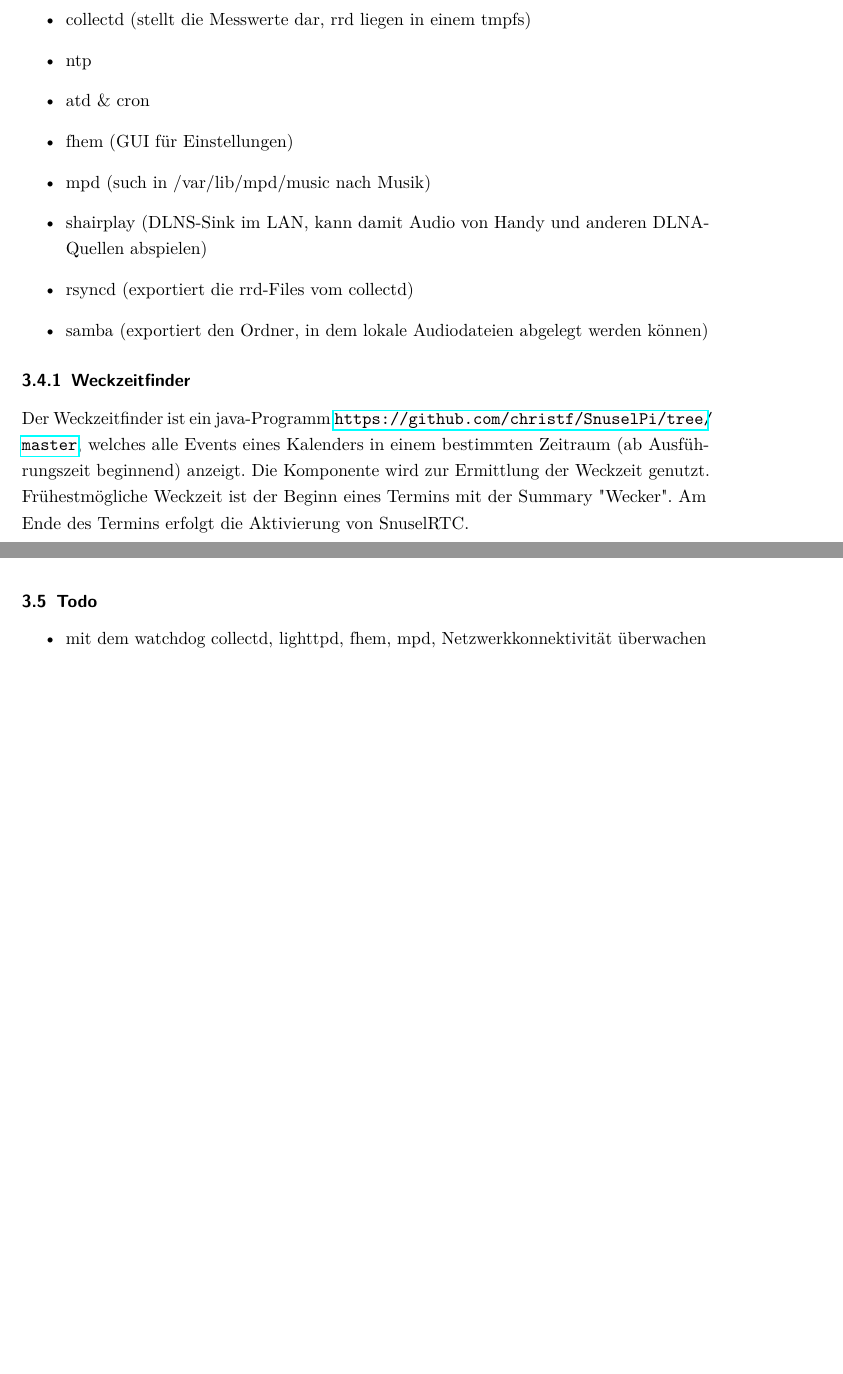
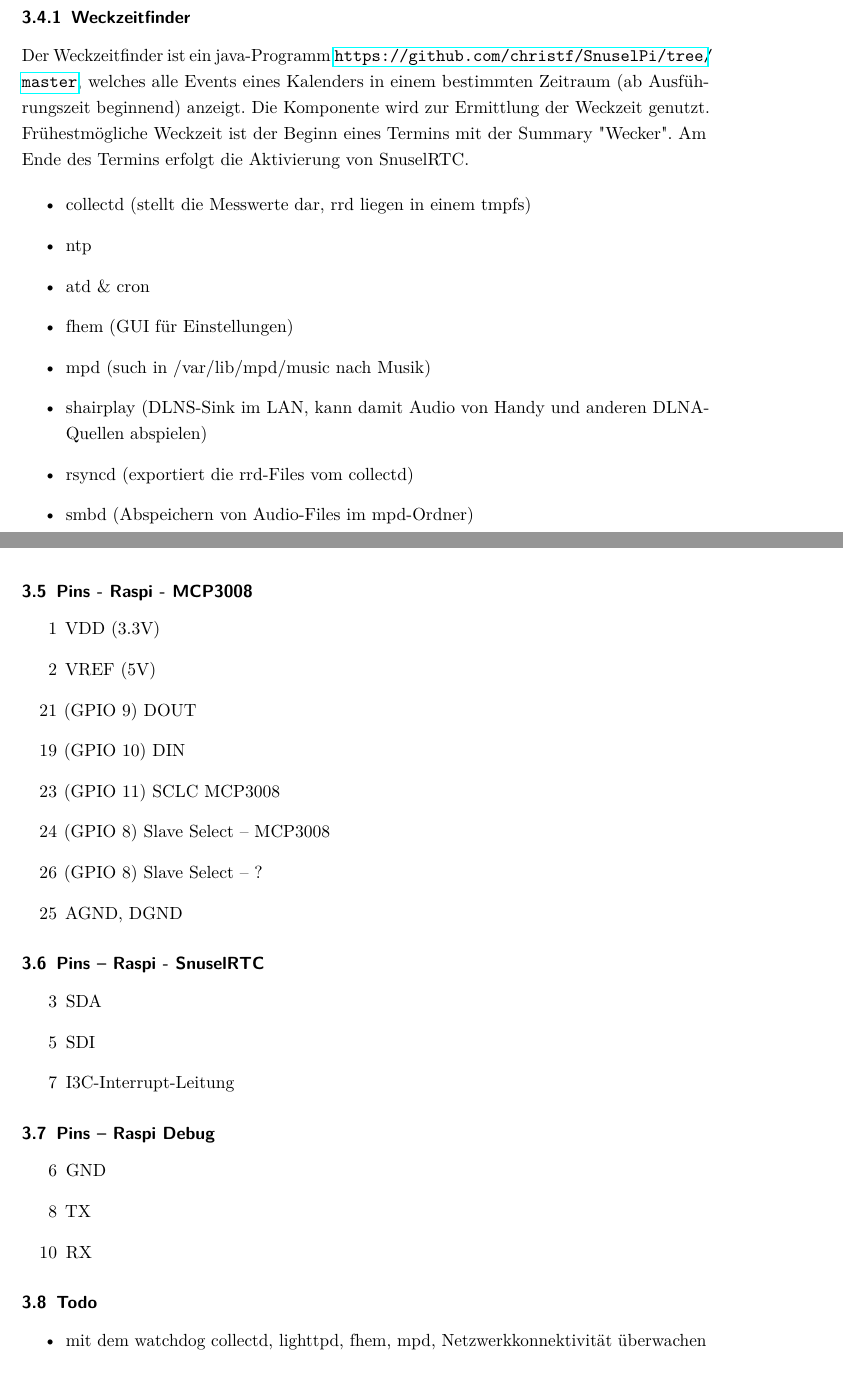
Before and after one commit to christf/SnuselPi, a LaTeX document (Dokumentation/SnuselPi.tex): two parts of pages 4 and 5 of 8, joined at a grey line, cut so that both start at the same text, the shorter picture padded with empty space. Compiled offline with pdfLaTeX; an older LaTeX class or package is replaced by its successor.

Commit message:
doku update

```diff
--- a/Dokumentation/SnuselPi.tex
+++ b/Dokumentation/SnuselPi.tex
@@ -13,6 +13,7 @@
 \usepackage[pdftex]{hyperref}		% das hyperref Paket nutzen um pdf optionen zu setzen
 \usepackage{cite}			% Zitate über mehrere Zeilen erlauben
 \usepackage{array}
+\usepackage{pdfsync}
 \renewcommand{\arraystretch}{1.1}	% Zeilenabstand setzen
 %\setlongtables
 \usepackage{lscape}		% rotierende tabellen
@@ -61,6 +62,7 @@
 %%%%%%%%%%%%%%%%%%%%%%%%%%%%%%%%%%%%%%%%%%%%%%%%%%%%%%%%%%%%%%%
 %%%%%%%%%%%%% eigene Kommandos %%%%%%%%%%%%%%%%%%%%%%%%%%%%%%%%
 %%%%%%%%%%%%%%%%%%%%%%%%%%%%%%%%%%%%%%%%%%%%%%%%%%%%%%%%%%%%%%%
+\synctex=1
 
 \begin{document}
 
@@ -108,6 +140,15 @@ Die Datenbasis ist per rsync erreichbar: \url{rsync://snuselpi::rrd}
 \end{itemize}
 
 \subsection{Software}
+\subsubsection{Weckzeitfinder}
+
+Der Weckzeitfinder ist ein java-Programm
+\url{https://github.com/christf/SnuselPi/tree/master}, welches alle Events
+eines Kalenders in einem bestimmten Zeitraum (ab Ausführungszeit beginnend)
+anzeigt. Die Komponente wird zur Ermittlung der Weckzeit genutzt.
+Frühestmögliche Weckzeit ist der Beginn eines Termins mit der Summary "Wecker".
+Am Ende des Termins erfolgt die Aktivierung von SnuselRTC.
+
 \begin{itemize}
 \item collectd (stellt die Messwerte dar, rrd liegen in einem tmpfs)
 \item ntp
@@ -116,11 +157,34 @@ Die Datenbasis ist per rsync erreichbar: \url{rsync://snuselpi::rrd}
 \item mpd (such in /var/lib/mpd/music nach Musik)
 \item shairplay (DLNS-Sink im LAN, kann damit Audio von Handy und anderen DLNA-Quellen abspielen)
 \item rsyncd (exportiert die rrd-Files vom collectd)
-\item samba (exportiert den Ordner, in dem lokale Audiodateien abgelegt werden können)
+\item smbd (Abspeichern von Audio-Files im mpd-Ordner)
 \end{itemize}
 
-\subsubsection{Weckzeitfinder}
-Der Weckzeitfinder ist ein java-Programm \url{https://github.com/christf/SnuselPi/tree/master}, welches alle Events eines Kalenders in einem bestimmten Zeitraum (ab Ausführungszeit beginnend) anzeigt. Die Komponente wird zur Ermittlung der Weckzeit genutzt. Frühestmögliche Weckzeit ist der Beginn eines Termins mit der Summary "Wecker". Am Ende des Termins erfolgt die Aktivierung von SnuselRTC.
+\subsection{Pins - Raspi - MCP3008}
+\begin{itemize}
+\item[1] VDD (3.3V)
+\item[2] VREF (5V)
+\item[21] (GPIO 9) DOUT
+\item[19] (GPIO 10) DIN
+\item[23] (GPIO 11) SCLC MCP3008
+\item[24] (GPIO 8) Slave Select -- MCP3008
+\item[26] (GPIO 8) Slave Select -- ?
+\item[25] AGND, DGND
+\end{itemize}
+
+\subsection{Pins -- Raspi - SnuselRTC}
+\begin{itemize}
+\item[3] SDA
+\item[5] SDI
+\item[7] I3C-Interrupt-Leitung
+\end{itemize}
+
+\subsection{Pins -- Raspi Debug}
+\begin{itemize}
+\item[6] GND
+\item[8] TX
+\item[10] RX
+\end{itemize}
 
 \subsection{Todo}
 \begin{itemize}
```
Also changed, not shown: Dokumentation/SnuselPi.tex (39 more changed lines).
